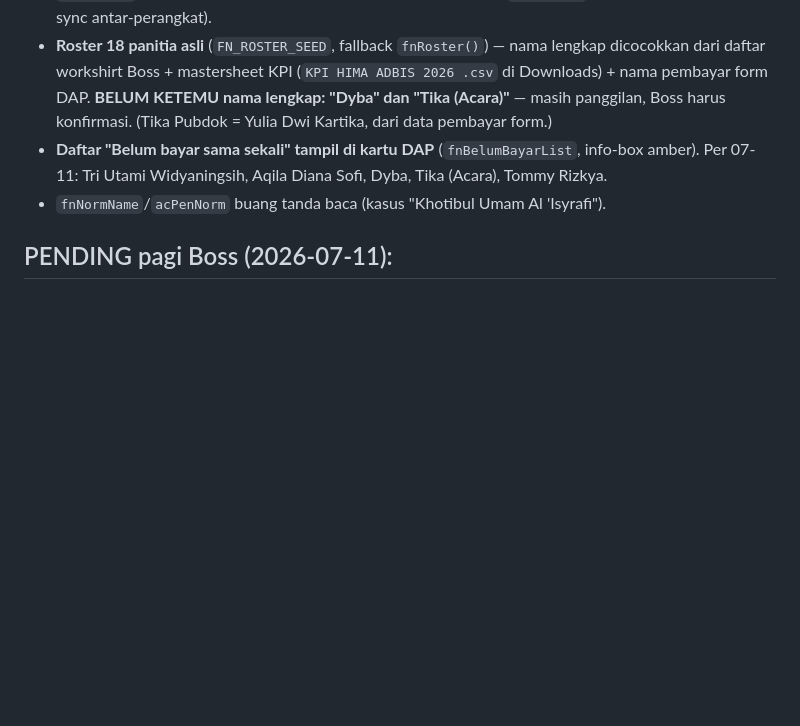
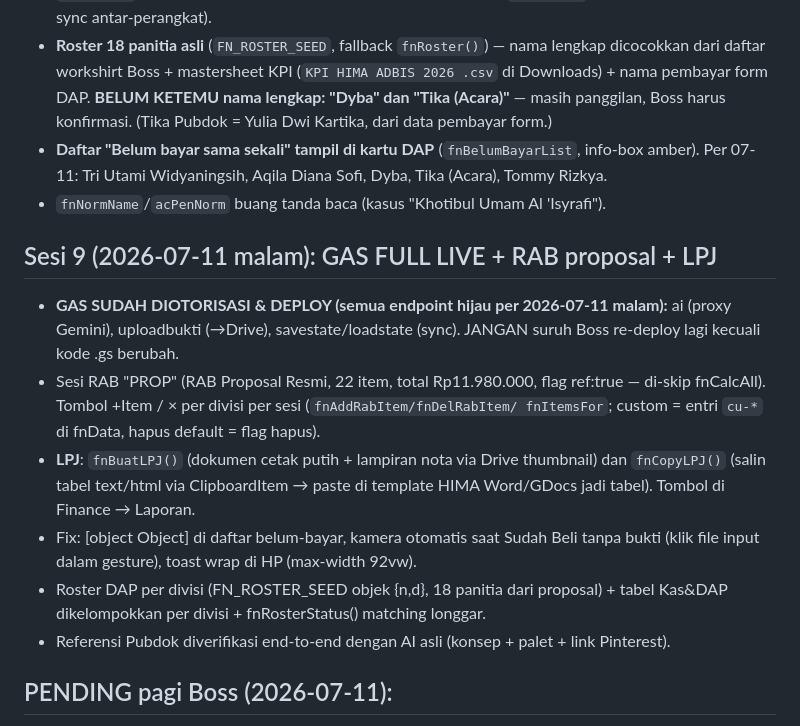
Before and after one commit to raiii-png/ibass2026, a Markdown page: memory/ibass-project-state.md, the part around the change. Rendered like a GitHub page; blank space fills up the shorter version.

Commit message:
docs: memory sesi 9 — GAS full live, RAB proposal, LPJ
Co-Authored-By: Claude Fable 5 <noreply@anthropic.com>

```diff
--- a/memory/ibass-project-state.md
+++ b/memory/ibass-project-state.md
@@ -52,6 +52,22 @@ metadata:
 - **Daftar "Belum bayar sama sekali" tampil di kartu DAP** (`fnBelumBayarList`, info-box amber).
   Per 07-11: Tri Utami Widyaningsih, Aqila Diana Sofi, Dyba, Tika (Acara), Tommy Rizkya.
 - `fnNormName`/`acPenNorm` buang tanda baca (kasus "Khotibul Umam Al 'Isyrafi").
+
+## Sesi 9 (2026-07-11 malam): GAS FULL LIVE + RAB proposal + LPJ
+- **GAS SUDAH DIOTORISASI & DEPLOY (semua endpoint hijau per 2026-07-11 malam):**
+  ai (proxy Gemini), uploadbukti (→Drive), savestate/loadstate (sync). JANGAN suruh
+  Boss re-deploy lagi kecuali kode .gs berubah.
+- Sesi RAB "PROP" (RAB Proposal Resmi, 22 item, total Rp11.980.000, flag ref:true —
+  di-skip fnCalcAll). Tombol +Item / × per divisi per sesi (`fnAddRabItem/fnDelRabItem/
+  fnItemsFor`; custom = entri `cu-*` di fnData, hapus default = flag hapus).
+- **LPJ**: `fnBuatLPJ()` (dokumen cetak putih + lampiran nota via Drive thumbnail) dan
+  `fnCopyLPJ()` (salin tabel text/html via ClipboardItem → paste di template HIMA Word/GDocs
+  jadi tabel). Tombol di Finance → Laporan.
+- Fix: [object Object] di daftar belum-bayar, kamera otomatis saat Sudah Beli tanpa bukti
+  (klik file input dalam gesture), toast wrap di HP (max-width 92vw).
+- Roster DAP per divisi (FN_ROSTER_SEED objek {n,d}, 18 panitia dari proposal) + tabel
+  Kas&DAP dikelompokkan per divisi + fnRosterStatus() matching longgar.
+- Referensi Pubdok diverifikasi end-to-end dengan AI asli (konsep + palet + link Pinterest).
 
 ## PENDING pagi Boss (2026-07-11):
 1. Paste .gs terbaru → di editor RUN fungsi apa saja (mis. doGet) → dialog izin → Allow
```
